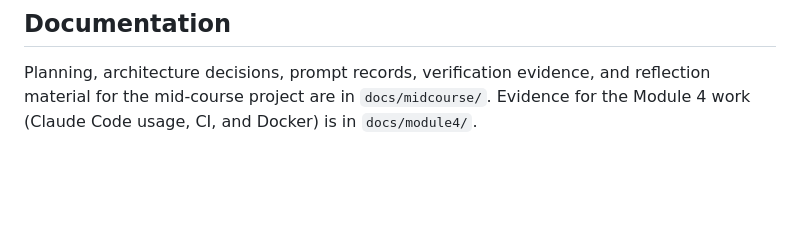
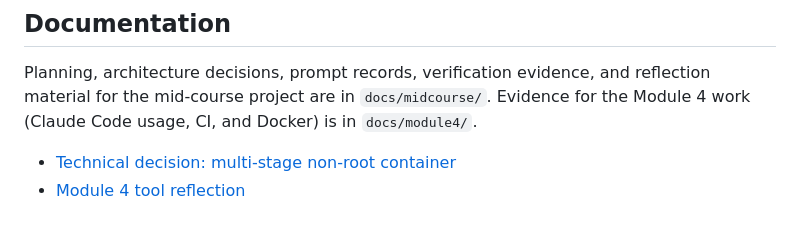
Before and after one commit to khalilkayan/task-tracker-api, a Markdown page: README.md, the part around the change. Drawn GitHub-style; blank space fills up the shorter version.

Commit message:
Add technical decision and tool reflection

```diff
--- a/README.md
+++ b/README.md
@@ -195,3 +195,6 @@ Planning, architecture decisions, prompt records, verification evidence,
 and reflection material for the mid-course project are in
 `docs/midcourse/`. Evidence for the Module 4 work (Claude Code usage, CI,
 and Docker) is in `docs/module4/`.
+
+- [Technical decision: multi-stage non-root container](docs/decisions/multi-stage-non-root-container.md)
+- [Module 4 tool reflection](docs/module4/part-4-6-tool-reflection.md)
```
Also changed, not shown: docs/decisions/multi-stage-non-root-container.md (added, +91 -0 lines), docs/module4/part-4-6-tool-reflection.md (added, +60 -0 lines).
